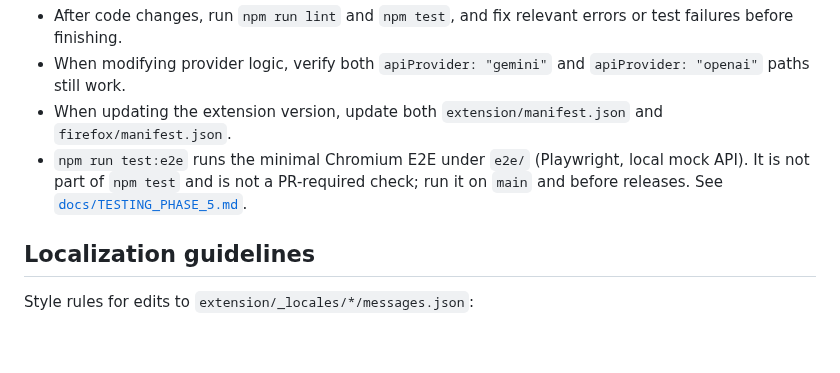
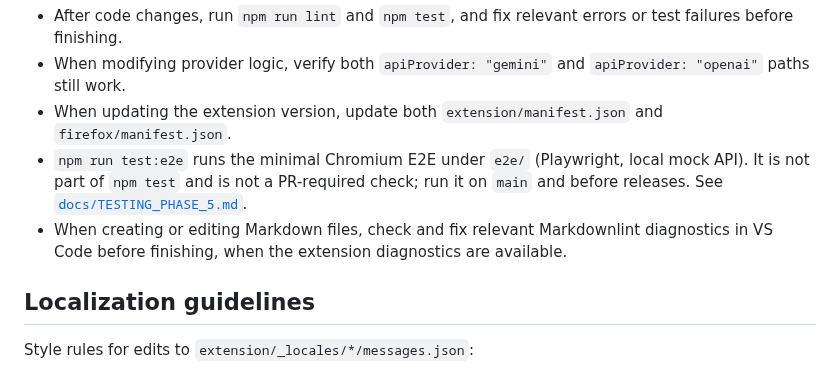
Before and after one commit to sh2/extension-summarize-translate-gemini, a Markdown page: AGENTS.md, the part around the change. GitHub-like rendering; blank space fills up the shorter version.

Commit message:
fix: add guideline for checking Markdownlint diagnostics when editing Markdown files

```diff
--- a/AGENTS.md
+++ b/AGENTS.md
@@ -59,6 +59,7 @@ Reuse the existing section names rather than inventing new ones. The canonical s
 - When modifying provider logic, verify both `apiProvider: "gemini"` and `apiProvider: "openai"` paths still work.
 - When updating the extension version, update both `extension/manifest.json` and `firefox/manifest.json`.
 - `npm run test:e2e` runs the minimal Chromium E2E under `e2e/` (Playwright, local mock API). It is not part of `npm test` and is not a PR-required check; run it on `main` and before releases. See [`docs/TESTING_PHASE_5.md`](docs/TESTING_PHASE_5.md).
+- When creating or editing Markdown files, check and fix relevant Markdownlint diagnostics in VS Code before finishing, when the extension diagnostics are available.
 
 ## Localization guidelines
 
```
